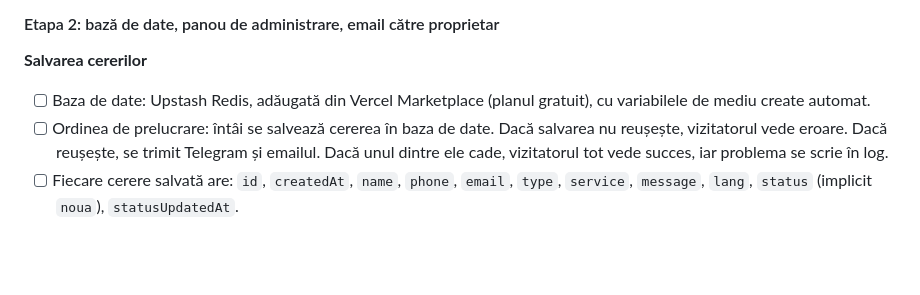
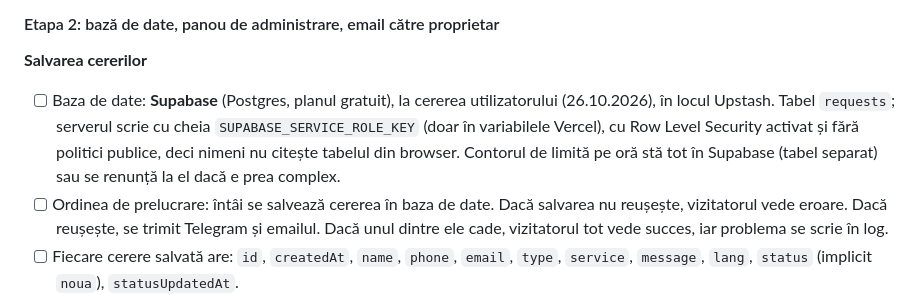
Before and after one commit to adrianmusteata-cyber/atelier-temelia, a Markdown page: docs/specs/2026-10-26-formular-contact.md, the part around the change. GitHub-like rendering; blank space fills up the shorter version.

Commit message:
Specificație: cererile se salvează în Supabase (Etapa 2)

```diff
--- a/docs/specs/2026-10-26-formular-contact.md
+++ b/docs/specs/2026-10-26-formular-contact.md
@@ -53,7 +53,7 @@ Considerăm că am reușit dacă nicio cerere trimisă nu se mai pierde: fie aju
 #### Etapa 2: bază de date, panou de administrare, email către proprietar
 
 **Salvarea cererilor**
-- [ ] Baza de date: Upstash Redis, adăugată din Vercel Marketplace (planul gratuit), cu variabilele de mediu create automat.
+- [ ] Baza de date: **Supabase** (Postgres, planul gratuit), la cererea utilizatorului (26.10.2026), în locul Upstash. Tabel `requests`; serverul scrie cu cheia `SUPABASE_SERVICE_ROLE_KEY` (doar în variabilele Vercel), cu Row Level Security activat și fără politici publice, deci nimeni nu citește tabelul din browser. Contorul de limită pe oră stă tot în Supabase (tabel separat) sau se renunță la el dacă e prea complex.
 - [ ] Ordinea de prelucrare: întâi se salvează cererea în baza de date. Dacă salvarea nu reușește, vizitatorul vede eroare. Dacă reușește, se trimit Telegram și emailul. Dacă unul dintre ele cade, vizitatorul tot vede succes, iar problema se scrie în log.
 - [ ] Fiecare cerere salvată are: `id`, `createdAt`, `name`, `phone`, `email`, `type`, `service`, `message`, `lang`, `status` (implicit `noua`), `statusUpdatedAt`.
 - [ ] Statusuri fixe: `noua` (Nouă), `contactat` (Contactat), `oferta` (Ofertă trimisă), `contract` (Contract), `refuzat` (Refuzat).
```
